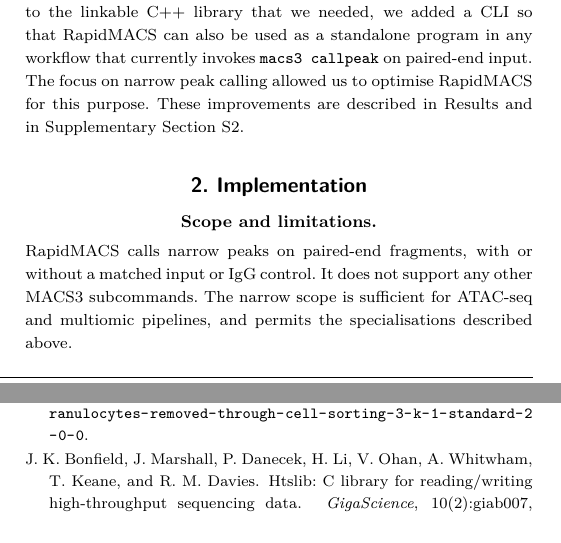
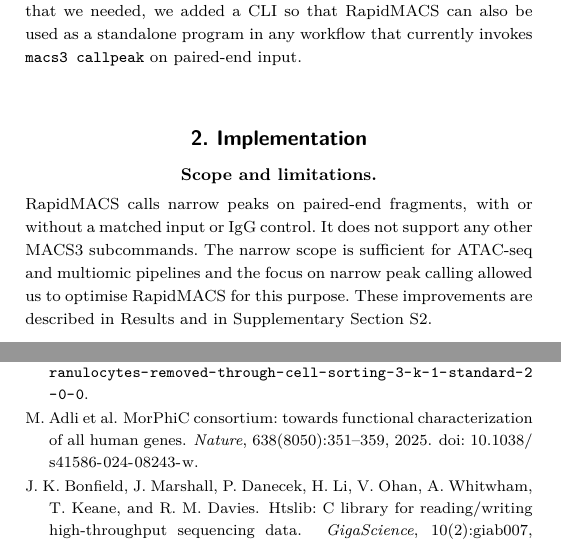
Before and after one commit to lhhunghimself/rapidmacs-overleaf, a LaTeX paper (main.tex, which reads refs.bib): two parts of the columns of pages 1 and 3 of 4, joined at a grey line, cut so that both start at the same text. Compiled offline with pdfLaTeX; a LaTeX package or settings file that is missing is left out.

Commit message:
Move methodological changes to Implementation; cite MorPhiC; restore abstract line
The description of the algorithmic changes moves from Results to
Implementation, where it is a description of the software rather than a
measurement, and where Scope already refers to it. Results keeps Table 1
and the timings. This also repairs a reference the introduction edit left
dangling: Scope said 'the specialisations described above' with nothing
above it any more.

MorPhiC is now cited at first mention: Adli et al., 'MorPhiC Consortium:
towards functional characterization of all human genes', Nature
638(8050):351-359, 2025. Verified against Crossref rather than
reconstructed -- Adli is first author of 115.

Restored the Supplementary information element in the abstract, which an
editing pass had overwritten, and fixed 'would not have solve' in the new
introduction text.

```diff
--- a/main.tex
+++ b/main.tex
@@ -76,13 +76,16 @@
 % -----------------------------------------------------------------------------
 MACS~\citep{macs3} has been the standard narrow peak caller for chromatin assays for nearly two decades, and it has remained so even as pipelines began shipping their own. Cell Ranger ARC calls ATAC peaks itself, yet downstream analyses routinely re-call with MACS through Signac~\citep{signac}, ArchR~\citep{archr}, and SnapATAC2~\citep{snapatac2}, because MACS peaks are what the literature and the comparison sets are built on, including those of ENCODE~\citep{encode_consortium}.
 
-Our work in the MorPhiC consortium required an efficient open-source narrow peak caller. MACS3 is open source (BSD-3-Clause) and already fast, being implemented in compiled Cython against the CPython runtime. However, we had to invoke it separately which meant that we had to write intermediate files and read them back. Linking MACS3 directly into the rest of our compiled pipeline would have meant shipping the Python interpreter that Cython requires, and the alternative of invoking \texttt{macs3} as a subprocess would not have solve the problem of writing intermediate files. We therefore wrote RapidMACS so that it could be linked directly into our Chromap Suite aligner, which extends Chromap~\citep{chromap} and the rest of our pipeline for ATAC-seq and multiomic workflows. Although all we needed was to call narrow peaks on paired-end fragments from ATAC-seq, both ChIP-seq and CUT\&RUN use essentially the same methodology, so we add support for them as well. In addition to the linkable C++ library that we needed, we added a CLI so that RapidMACS can also be used as a standalone program in any workflow that currently invokes \texttt{macs3 callpeak} on paired-end input. The focus on narrow peak calling allowed us to optimise RapidMACS for this purpose. These improvements are described in Results and in Supplementary Section~S2.
-
+Our work in the MorPhiC consortium~\citep{morphic} required an efficient open-source narrow peak caller. MACS3 is open source (BSD-3-Clause) and already fast, being implemented in compiled Cython against the CPython runtime. However, we had to invoke it separately which meant that we had to write intermediate files and read them back. Linking MACS3 directly into the rest of our compiled pipeline would have meant shipping the Python interpreter that Cython requires, and the alternative of invoking \texttt{macs3} as a subprocess would not have solved the problem of writing intermediate files. We therefore wrote RapidMACS so that it could be linked directly into our Chromap Suite aligner, which extends Chromap~\citep{chromap} and the rest of our pipeline for ATAC-seq and multiomic workflows. Although all we needed was to call narrow peaks on paired-end fragments from ATAC-seq, both ChIP-seq and CUT\&RUN use essentially the same methodology, so we add support for them as well. In addition to the linkable C++ library that we needed, we added a CLI so that RapidMACS can also be used as a standalone program in any workflow that currently invokes \texttt{macs3 callpeak} on paired-end input.
 % -----------------------------------------------------------------------------
 \section{Implementation}
 % -----------------------------------------------------------------------------
 \paragraph{Scope and limitations.}
-RapidMACS calls narrow peaks on paired-end fragments, with or without a matched input or IgG control. It does not support any other MACS3 subcommands. The narrow scope is sufficient for ATAC-seq and multiomic pipelines, and permits the specialisations described above.
+RapidMACS calls narrow peaks on paired-end fragments, with or without a matched input or IgG control. It does not support any other MACS3 subcommands. The narrow scope is sufficient for ATAC-seq and multiomic pipelines and the focus on narrow peak calling allowed us to optimise RapidMACS for this purpose. These improvements are described in Results and in Supplementary Section~S2.
+
+
+\paragraph{Methodological changes.}
+MACS3's peak-calling path is not written in plain Python but compiled to C using Cython, so this is not a comparison between an interpreted implementation and a compiled one; both are compiled. The speed gains come mostly from data structures and optimisations reported stage by stage in Table~\ref{tab:stages}. Input parsing reads gzipped fragments in large blocks with checked integer conversion, and BAM input is decompressed by htslib worker threads. Signal tracks are stored as piecewise-constant runs and built by merging already-sorted fragment endpoints in a single sweep, so their cost depends on the number of positions at which the signal changes rather than on the length of the genome; in the treatment pileup, adjacent runs of equal value are coalesced as they are produced. Where a control is used, the local background is the maximum over four control windows, obtained by merging their already-sorted endpoint streams rather than materialising each window separately. Poisson tail probabilities are memoised per chromosome, because the same (pileup, background) values tend to recur along a track, and the genome-wide $q$-score track is never created. Finally, work is scheduled one chromosome per thread, which is what the 24-thread columns measure.
 
 \paragraph{Two ways to use it.}
 As a library, RapidMACS builds to a static archive depending only on htslib~\citep{htslib} and zlib, with no Python or Cython runtime. Its entry point, \texttt{RunMacs3\allowbreak Frag\allowbreak Peak\allowbreak Pipeline\allowbreak From\allowbreak Sorted\allowbreak Iterator}, consumes a fragment iterator, which can be backed by a file or by memory the host already holds. As a standalone program, \texttt{rapidmacs} reads a Chromap/ARC fragments TSV or, via htslib, BAMPE or BEDPE, and writes narrowPeak and summit files; on paired-end input it substitutes for \texttt{macs3 callpeak}.
--- a/refs.bib
+++ b/refs.bib
@@ -117,3 +117,14 @@
   year    = {2012},
   doi     = {10.1038/nature11247}
 }
+
+@article{morphic,
+  title   = {{MorPhiC} Consortium: towards functional characterization of all human genes},
+  author  = {Adli, Mazhar and others},
+  journal = {Nature},
+  volume  = {638},
+  number  = {8050},
+  pages   = {351--359},
+  year    = {2025},
+  doi     = {10.1038/s41586-024-08243-w}
+}
```
Also changed, not shown: main.tex (2 more changed lines).
